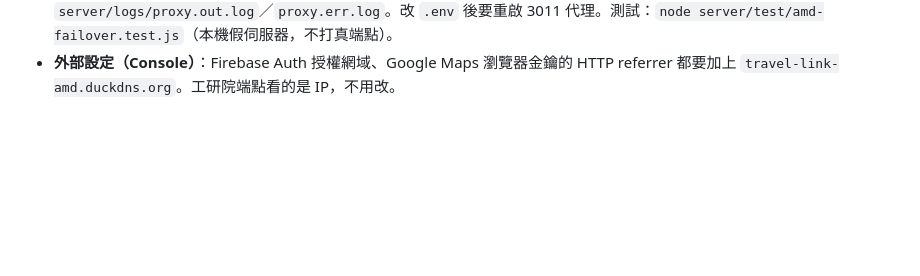
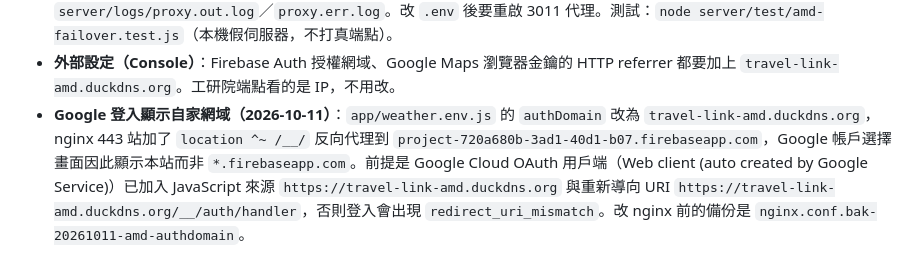
Before and after one commit to travellink-ai-team/TravelLink_AI-AMD, a Markdown page: DEPLOY.md, the part around the change. Rendered like a GitHub page; blank space fills up the shorter version.

Commit message:
docs(deploy): AMD 站 Google 登入改用自家網域
authDomain 改為 travel-link-amd.duckdns.org，nginx 以 /__/ 反向代理
Firebase Auth handler，帳戶選擇畫面不再顯示 *.firebaseapp.com。
記錄所需的 OAuth 用戶端設定與 nginx 備份檔位置。

Co-Authored-By: Claude Opus 5.5 <noreply@anthropic.com>

```diff
--- a/DEPLOY.md
+++ b/DEPLOY.md
@@ -521,3 +521,4 @@ netstat -an | findstr ":3001"
 - **控制台**：`TravelLink_AI-AMD\server\proxy-control.bat` 管 3011；舊網站的代理用 `UIUX\server` 那一份。
 - **AMD 端點備援**：`server/.env` 設了 `AMD_LLM_FALLBACK_BASE_URL`／`AMD_LLM_FALLBACK_API_KEY`（組員 VM 的反向代理，網址與金鑰不進 repo）時，直連工研院連不上或回 401/403 會**自動**改走備援，5 分鐘後再試直連，切換與恢復都會寫進 `server/logs/proxy.out.log`／`proxy.err.log`。改 `.env` 後要重啟 3011 代理。測試：`node server/test/amd-failover.test.js`（本機假伺服器，不打真端點）。
 - **外部設定（Console）**：Firebase Auth 授權網域、Google Maps 瀏覽器金鑰的 HTTP referrer 都要加上 `travel-link-amd.duckdns.org`。工研院端點看的是 IP，不用改。
+- **Google 登入顯示自家網域（2026-10-11）**：`app/weather.env.js` 的 `authDomain` 改為 `travel-link-amd.duckdns.org`，nginx 443 站加了 `location ^~ /__/` 反向代理到 `project-720a680b-3ad1-40d1-b07.firebaseapp.com`，Google 帳戶選擇畫面因此顯示本站而非 `*.firebaseapp.com`。前提是 Google Cloud OAuth 用戶端（Web client (auto created by Google Service)）已加入 JavaScript 來源 `https://travel-link-amd.duckdns.org` 與重新導向 URI `https://travel-link-amd.duckdns.org/__/auth/handler`，否則登入會出現 `redirect_uri_mismatch`。改 nginx 前的備份是 `nginx.conf.bak-20261011-amd-authdomain`。
```
